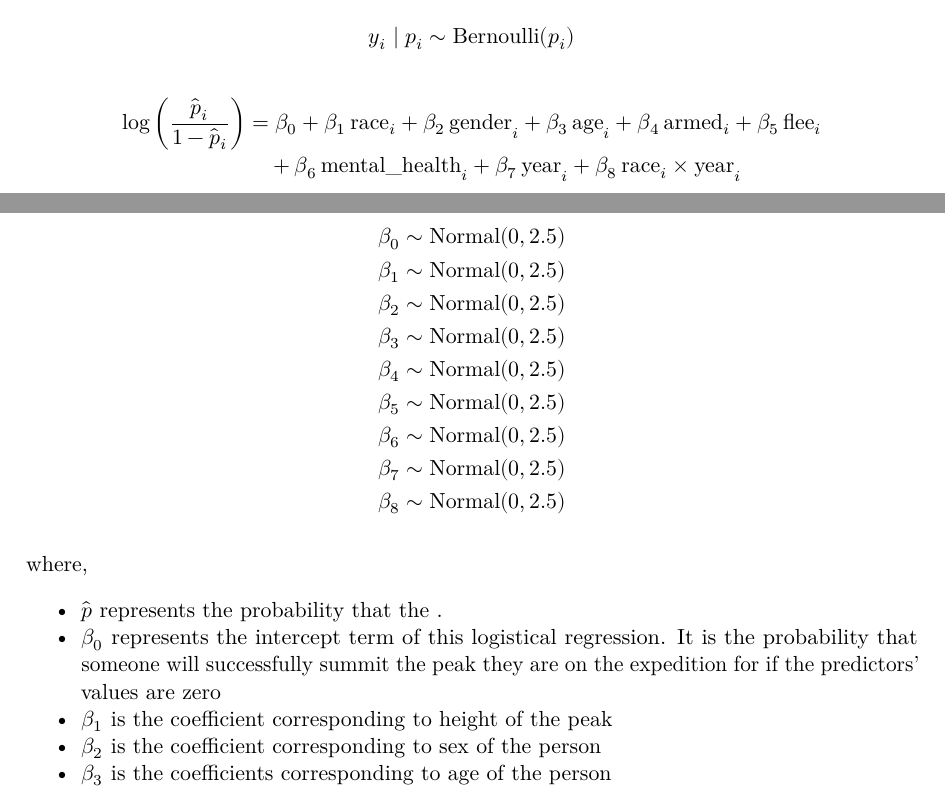
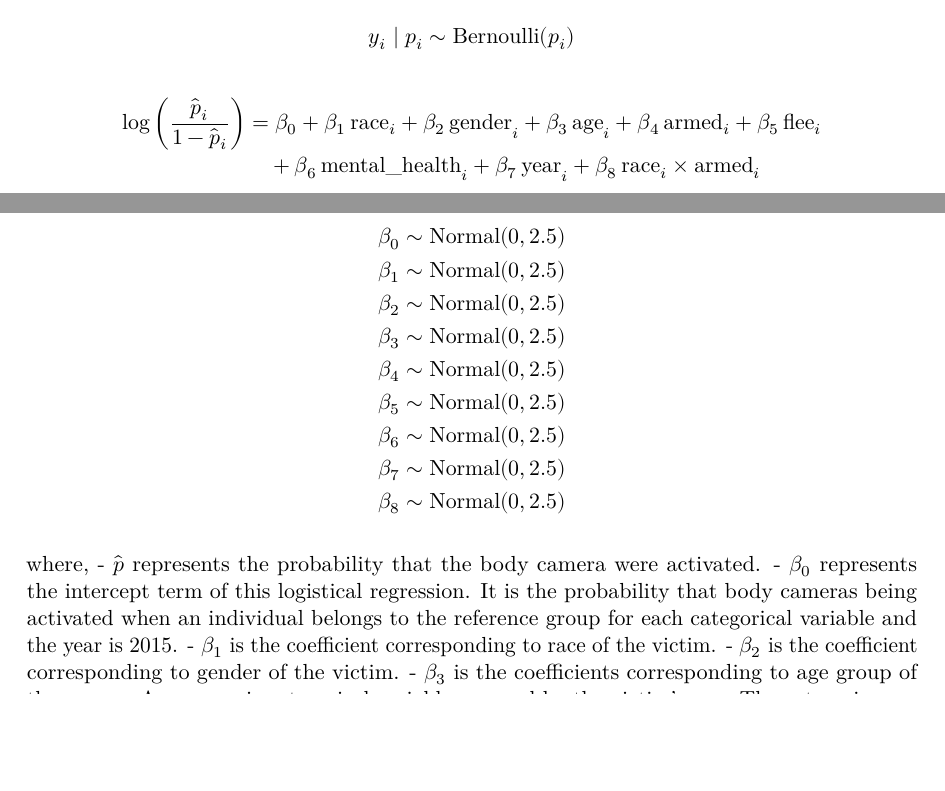
Before and after one commit to ZhixiQu/US-Fatal-Police-Shootings, a Quarto document (paper/paper.qmd): two parts of pages 7 and 8 of 11, joined at a grey line, cut so that both start at the same text, the shorter picture padded with empty space. The pictures show the output file paper/paper.pdf that the author committed with the source.

Commit message:
update the model and coefficients of model

```diff
--- a/paper/paper.qmd
+++ b/paper/paper.qmd
@@ -198,7 +198,7 @@ y_i \mid p_i &\sim \text{Bernoulli}(p_i) \nonumber
   &\quad
    + \beta_6 \,\text{mental\_health}_i
    + \beta_7 \,\text{year}_i
-   + \beta_8 \,\text{race}_i \times \text{year}_i
+   + \beta_8 \,\text{race}_i \times \text{armed}_i
 \end{align*}
 
 \begin{align*}
@@ -214,9 +214,7 @@ y_i \mid p_i &\sim \text{Bernoulli}(p_i) \nonumber
 \end{align*}
 
 where,
-
-- $\hat{p}$ represents the probability that the .
-- $\beta_0$ represents the intercept term of this logistical regression. It is the probability that someone will successfully summit the peak they are on the expedition for if the predictors' values are zero
-- $\beta_1$ is the coefficient corresponding to height of the peak
-- $\beta_2$ is the coefficient corresponding to sex of the person
-- $\beta_3$ is the coefficients corresponding to age of the person
+- $\hat{p}$ represents the probability that the body camera were activated.
+- $\beta_0$ represents the intercept term of this logistical regression. It is the probability that body cameras being activated when an individual belongs to the reference group for each categorical variable and the year is 2015.
+- $\beta_1$ is the coefficient corresponding to race of the victim.
+- $\beta_2$ is the coefficient corresponding to gender of the victim.
```
Also changed, not shown: paper/paper.pdf, paper/paper.qmd (8 more changed lines).
